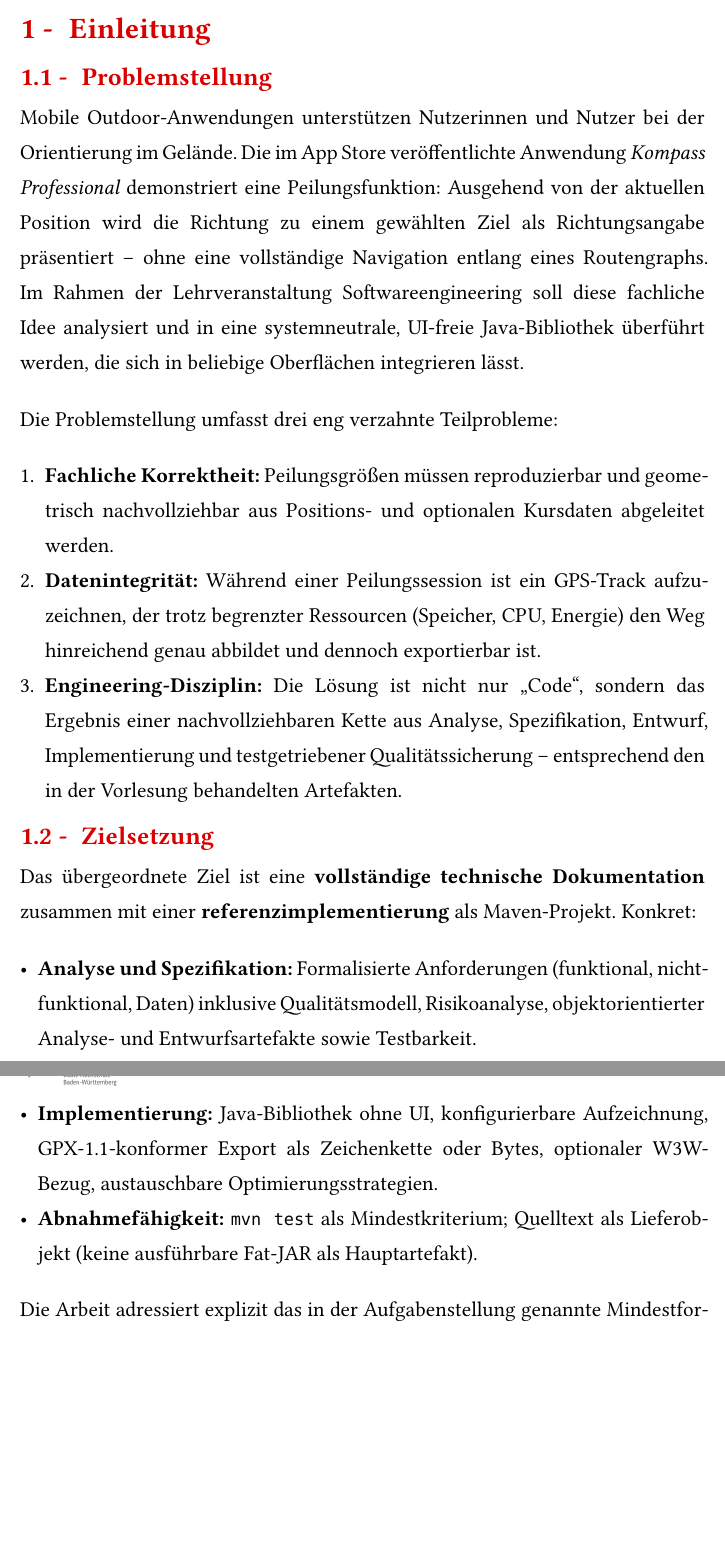
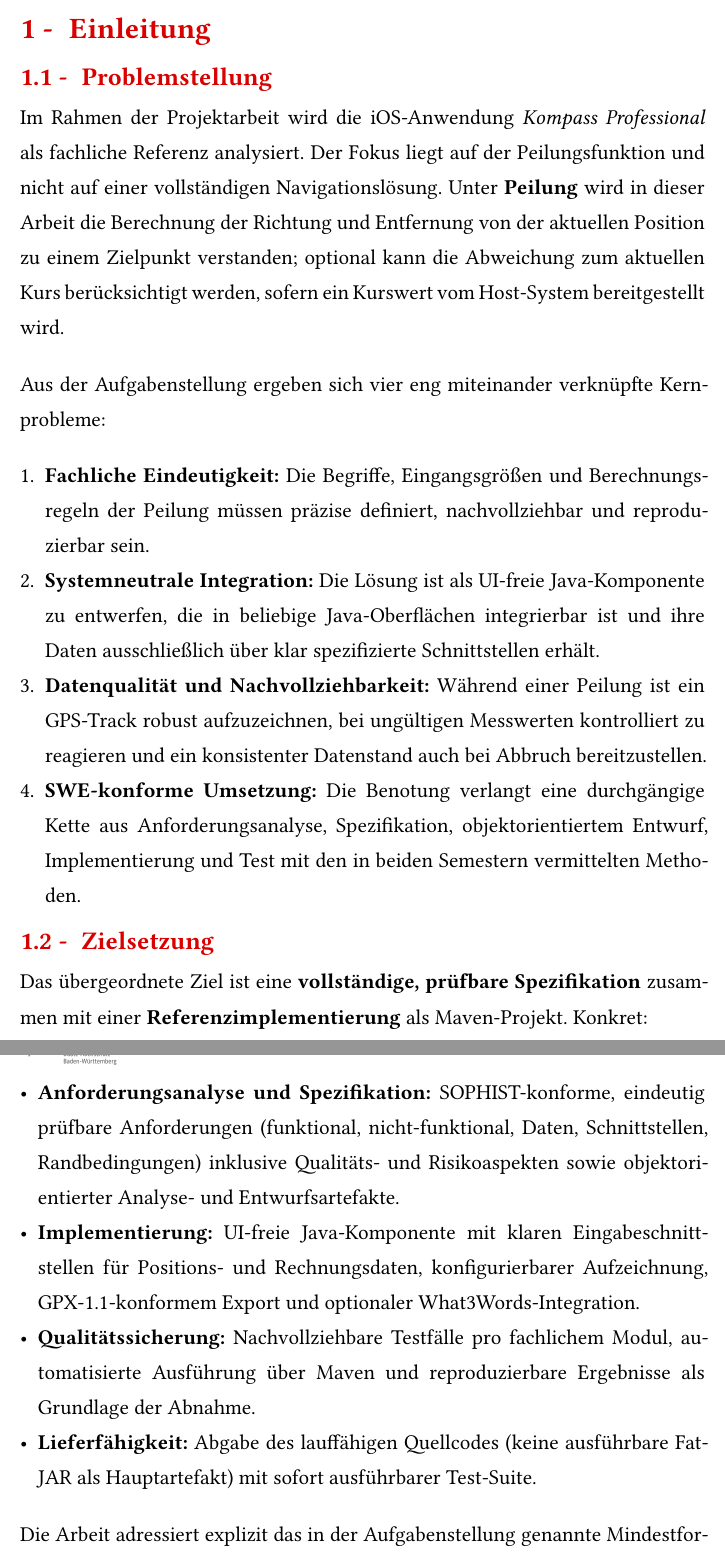
Before and after one commit to BenschD/SWE-Kompass, a Typst document (Vorschrieb/main.typ, which reads Vorschrieb/include/ch-einleitung.typ): two parts of pages 26 and 27 of 93, joined at a grey line, cut so that both start at the same text, the shorter picture padded with empty space. Compiled offline with Typst 0.15.

Commit message:
Einleitung

```diff
--- a/Vorschrieb/include/ch-einleitung.typ
+++ b/Vorschrieb/include/ch-einleitung.typ
@@ -3,21 +3,23 @@
 
 == Problemstellung
 
-Mobile Outdoor-Anwendungen unterstützen Nutzerinnen und Nutzer bei der Orientierung im Gelände. Die im App Store veröffentlichte Anwendung _Kompass Professional_ demonstriert eine Peilungsfunktion: Ausgehend von der aktuellen Position wird die Richtung zu einem gewählten Ziel als Richtungsangabe präsentiert – ohne eine vollständige Navigation entlang eines Routengraphs. Im Rahmen der Lehrveranstaltung Softwareengineering soll diese fachliche Idee analysiert und in eine systemneutrale, UI-freie Java-Bibliothek überführt werden, die sich in beliebige Oberflächen integrieren lässt.
+Im Rahmen der Projektarbeit wird die iOS-Anwendung _Kompass Professional_ als fachliche Referenz analysiert. Der Fokus liegt auf der Peilungsfunktion und nicht auf einer vollständigen Navigationslösung. Unter *Peilung* wird in dieser Arbeit die Berechnung der Richtung und Entfernung von der aktuellen Position zu einem Zielpunkt verstanden; optional kann die Abweichung zum aktuellen Kurs berücksichtigt werden, sofern ein Kurswert vom Host-System bereitgestellt wird.
 
-Die Problemstellung umfasst drei eng verzahnte Teilprobleme:
+Aus der Aufgabenstellung ergeben sich vier eng miteinander verknüpfte Kernprobleme:
 
-+ *Fachliche Korrektheit:* Peilungsgrößen müssen reproduzierbar und geometrisch nachvollziehbar aus Positions- und optionalen Kursdaten abgeleitet werden.
-+ *Datenintegrität:* Während einer Peilungssession ist ein GPS-Track aufzuzeichnen, der trotz begrenzter Ressourcen (Speicher, CPU, Energie) den Weg hinreichend genau abbildet und dennoch exportierbar ist.
-+ *Engineering-Disziplin:* Die Lösung ist nicht nur „Code“, sondern das Ergebnis einer nachvollziehbaren Kette aus Analyse, Spezifikation, Entwurf, Implementierung und testgetriebener Qualitätssicherung – entsprechend den in der Vorlesung behandelten Artefakten.
++ *Fachliche Eindeutigkeit:* Die Begriffe, Eingangsgrößen und Berechnungsregeln der Peilung müssen präzise definiert, nachvollziehbar und reproduzierbar sein.
++ *Systemneutrale Integration:* Die Lösung ist als UI-freie Java-Komponente zu entwerfen, die in beliebige Java-Oberflächen integrierbar ist und ihre Daten ausschließlich über klar spezifizierte Schnittstellen erhält.
++ *Datenqualität und Nachvollziehbarkeit:* Während einer Peilung ist ein GPS-Track robust aufzuzeichnen, bei ungültigen Messwerten kontrolliert zu reagieren und ein konsistenter Datenstand auch bei Abbruch bereitzustellen.
++ *SWE-konforme Umsetzung:* Die Benotung verlangt eine durchgängige Kette aus Anforderungsanalyse, Spezifikation, objektorientiertem Entwurf, Implementierung und Test mit den in beiden Semestern vermittelten Methoden.
 
 == Zielsetzung
 
-Das übergeordnete Ziel ist eine *vollständige technische Dokumentation* zusammen mit einer *referenzimplementierung* als Maven-Projekt. Konkret:
+Das übergeordnete Ziel ist eine *vollständige, prüfbare Spezifikation* zusammen mit einer *Referenzimplementierung* als Maven-Projekt. Konkret:
 
-- *Analyse und Spezifikation:* Formalisierte Anforderungen (funktional, nicht-funktional, Daten) inklusive Qualitätsmodell, Risikoanalyse, objektorientierter Analyse- und Entwurfsartefakte sowie Testbarkeit.
-- *Implementierung:* Java-Bibliothek ohne UI, konfigurierbare Aufzeichnung, GPX-1.1-konformer Export als Zeichenkette oder Bytes, optionaler W3W-Bezug, austauschbare Optimierungsstrategien.
-- *Abnahmefähigkeit:* `mvn test` als Mindestkriterium; Quelltext als Lieferobjekt (keine ausführbare Fat-JAR als Hauptartefakt).
+- *Anforderungsanalyse und Spezifikation:* SOPHIST-konforme, eindeutig prüfbare Anforderungen (funktional, nicht-funktional, Daten, Schnittstellen, Randbedingungen) inklusive Qualitäts- und Risikoaspekten sowie objektorientierter Analyse- und Entwurfsartefakte.
+- *Implementierung:* UI-freie Java-Komponente mit klaren Eingabeschnittstellen für Positions- und Rechnungsdaten, konfigurierbarer Aufzeichnung, GPX-1.1-konformem Export und optionaler What3Words-Integration.
+- *Qualitätssicherung:* Nachvollziehbare Testfälle pro fachlichem Modul, automatisierte Ausführung über Maven und reproduzierbare Ergebnisse als Grundlage der Abnahme.
+- *Lieferfähigkeit:* Abgabe des lauffähigen Quellcodes (keine ausführbare Fat-JAR als Hauptartefakt) mit sofort ausführbarer Test-Suite.
 
 Die Arbeit adressiert explizit das in der Aufgabenstellung genannte Mindestformat von *mindestens 50 Druckseiten* (A4, Fließtext und tabellarische Anforderungsdokumente) und berücksichtigt das Semester-3-Feedback zu *Inhaltsverzeichnis*, *Seitennummerierung* und *formalen SOPHIST-konformen Anforderungen*.
 
```
Also changed, not shown: Vorschrieb/include/ch-einleitung.typ (13 more changed lines).
